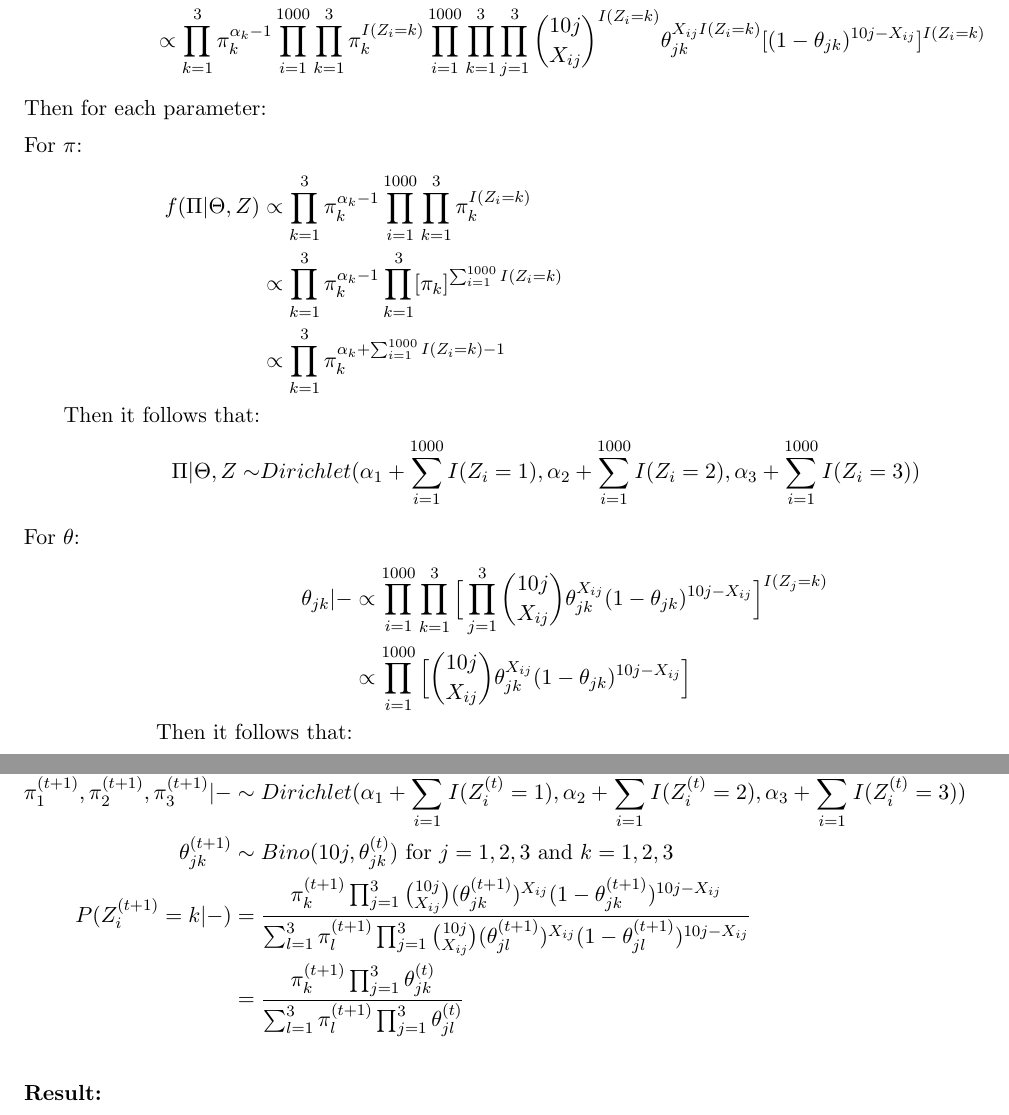
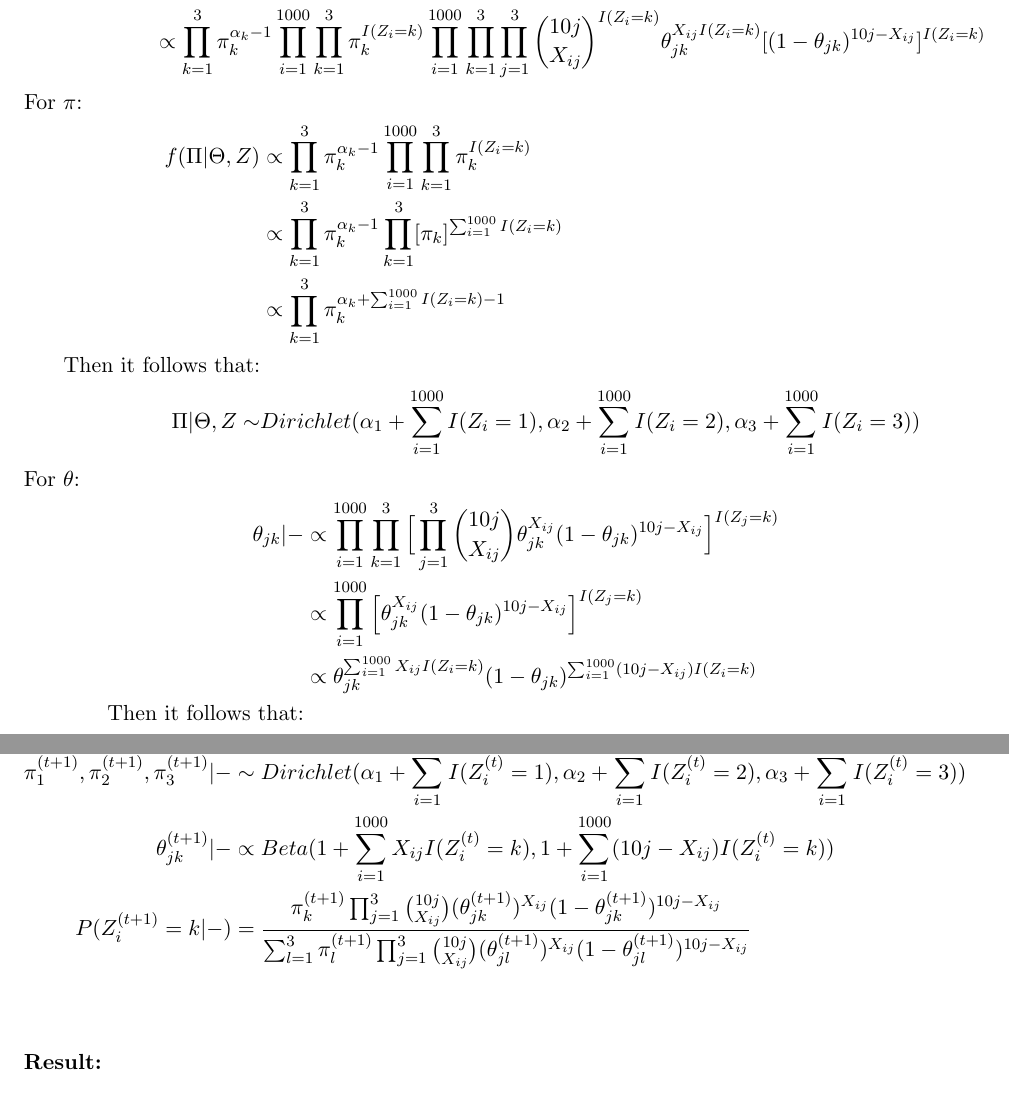
Before and after one commit to elaine-xff/STAT3006, a LaTeX problem sheet (Assignment 3/Written_assignment_3/S3006_Asm3_1155141566.tex): two parts of pages 2 and 3 of 3, joined at a grey line, cut so that both start at the same text. Compiled offline with pdfLaTeX.

Commit message:
added q2 code

```diff
--- a/Assignment 3/Written_assignment_3/S3006_Asm3_1155141566.tex
+++ b/Assignment 3/Written_assignment_3/S3006_Asm3_1155141566.tex
@@ -67,8 +67,6 @@ we can derive by the following:
                           &\propto \prod_{k=1}^3 \pi_k^{\alpha_k - 1} \prod_{i=1}^{1000} \prod_{k=1}^3 \Big[ \pi_k \prod_{j=1}^3 \binom{10j}{X_{ij}} \theta_{jk}^{X_{ij}} (1-\theta_{jk})^{10j - X_{ij}} \Big]^{I(Z_j = k)}\\
                           &\propto \prod_{k=1}^3 \pi_k^{\alpha_k - 1} \prod_{i=1}^{1000} \prod_{k=1}^3 \pi_k^{I(Z_i = k)} \prod_{i=1}^{1000} \prod_{k=1}^3 \prod_{j=1}^3 \binom{10j}{X_{ij}}^{I(Z_i = k)} \theta_{jk}^{X_{ij}I(Z_i = k)} [(1-\theta_{jk})^{10j - X_{ij}}]^{I(Z_i = k)}
 \end{flalign*}
-Then for each parameter:
-
 For $\pi$:
 \begin{flalign*}
     f(\Pi | \Theta, Z) &\propto \prod_{k=1}^3 \pi_k^{\alpha_k - 1} \prod_{i=1}^{1000} \prod_{k=1}^3 \pi_k^{I(Z_i = k)}\\
@@ -80,24 +78,25 @@ For $\pi$:
 For $\theta$:
 \begin{flalign*}
     \theta_{jk} | - &\propto \prod_{i=1}^{1000} \prod_{k=1}^3 \Big[ \prod_{j=1}^3 \binom{10j}{X_{ij}} \theta_{jk}^{X_{ij}} (1-\theta_{jk})^{10j - X_{ij}} \Big]^{I(Z_j = k)}\\
-                    &\propto \prod_{i=1}^{1000} \Big[ \binom{10j}{X_{ij}} \theta_{jk}^{X_{ij}} (1-\theta_{jk})^{10j - X_{ij}} \Big]\\
+                    &\propto \prod_{i=1}^{1000} \Big[ \theta_{jk}^{X_{ij}} (1-\theta_{jk})^{10j - X_{ij}} \Big]^{I(Z_j = k)}\\
+                    &\propto \theta_{jk}^{\sum_{i=1}^{1000}X_{ij}I(Z_i=k)} (1-\theta_{jk})^{\sum_{i=1}^{1000} (10j - X_{ij})I(Z_i=k)}\\
     \text{Then it follows that:}&\\
-    \theta_{jk} | - &\sim Bino(10j, \theta_{jk})
+    \theta_{jk} | - &\sim Beta(1 + \sum_{i=1}^{1000}X_{ij}I(Z_i=k), 1 + \sum_{i=1}^{1000} (10j - X_{ij})I(Z_i=k))\\
 \end{flalign*}
 For $Z$:
 \begin{flalign*}
     Z_i | - &\propto \prod_{i=1}^{1000} \prod_{k=1}^3 \pi_k^{I(Z_i = k)} \prod_{i=1}^{1000} \prod_{k=1}^3 \prod_{j=1}^3 \binom{10j}{X_{ij}}^{I(Z_i = k)} \theta_{jk}^{X_{ij}I(Z_i = k)} [(1-\theta_{jk})^{10j - X_{ij}}]^{I(Z_i = k)}\\
             &\propto \prod_{k=1}^3 \pi_k^{I(Z_i = k)} \prod_{k=1}^3 \prod_{j=1}^3 \binom{10j}{X_{ij}}^{I(Z_i = k)} \theta_{jk}^{X_{ij}I(Z_i = k)} [(1-\theta_{jk})^{10j - X_{ij}}]^{I(Z_i = k)}\\
-            &\propto \Biggl[ \prod_{k=1}^3 \pi_k \Big[  \prod_{j=1}^3 \binom{10j}{X_{ij}} \theta_{jk}^{X_{ij}} (1-\theta_{jk})^{10j - X_{ij}}\Big] \Biggr] ^{I(Z_i = k)}
+            &\propto \prod_{k=1}^3 \Biggl[ \pi_k \Big[  \prod_{j=1}^3 \binom{10j}{X_{ij}} \theta_{jk}^{X_{ij}} (1-\theta_{jk})^{10j - X_{ij}}\Big] \Biggr] ^{I(Z_i = k)}
 \end{flalign*}
 Then for Gibbs Sampler algorithm:
 
 Given $\Pi^{(t)}, \Theta^{(t)}, Z^{(t)}$, we update the parameters by the following:
 \begin{flalign*}
     \pi_1^{(t+1)}, \pi_2^{(t+1)}, \pi_3^{(t+1)} | - & \sim Dirichlet(\alpha_1 + \sum_{i=1}^{1000} I(Z_i^{(t)} = 1), \alpha_2 + \sum_{i=1}^{1000} I(Z_i^{(t)} = 2), \alpha_3 + \sum_{i=1}^{1000} I(Z_i^{(t)} = 3))\\
-    \theta_{jk}^{(t+1)} & \sim Bino(10j , \theta_{jk}^{(t)}) \text{  for $j = 1, 2, 3$ and $k = 1, 2, 3$}\\
+    \theta_{jk}^{(t+1)} | - &\propto Beta(1 + \sum_{i=1}^{1000}X_{ij}I(Z_i^{(t)}=k), 1 + \sum_{i=1}^{1000} (10j - X_{ij})I(Z_i^{(t)}=k))\\
     P(Z_i^{(t+1)} = k | -) &= \frac{\pi_k^{(t+1)} \prod_{j=1}^3 \binom{10j}{X_{ij}} (\theta_{jk}^{(t+1)})^{X_{ij}} (1-\theta_{jk}^{(t+1)})^{10j - X_{ij}} }{\sum_{l=1}^3 \pi_l^{(t+1)} \prod_{j=1}^3 \binom{10j}{X_{ij}} (\theta_{jl}^{(t+1)})^{X_{ij}} (1-\theta_{jl}^{(t+1)})^{10j - X_{ij}}}\\
-                           &= \frac{\pi_k^{(t+1)} \prod_{j=1}^3 \theta_{jk}^{(t)}}{\sum_{l=1}^3 \pi_l^{(t+1)} \prod_{j=1}^3 \theta_{jl}^{(t)}}
+                        %    &= \frac{\pi_k^{(t+1)} \prod_{j=1}^3 \theta_{jk}^{(t)}}{\sum_{l=1}^3 \pi_l^{(t+1)} \prod_{j=1}^3 \theta_{jl}^{(t)}}
 \end{flalign*}
 
 
```
Also changed, not shown: Assignment 3/Written_assignment_3/S3006_Asm3_1155141566.pdf, Assignment 3/Written_assignment_3/S3006_Asm3_1155141566.tex (4 more changed lines), 5 other files.
